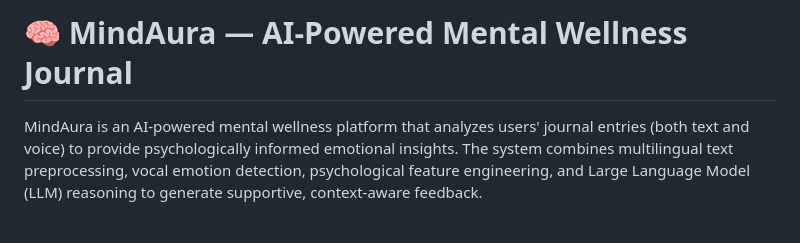
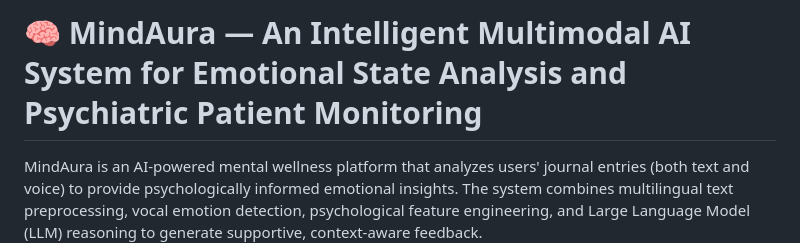
Before and after one commit to sindhujasankaramoorthy/MindAura.AI, a Markdown page: README.md, the part around the change. Rendered like a GitHub page; blank space fills up the shorter version.

```diff
--- a/README.md
+++ b/README.md
@@ -1,4 +1,4 @@
-# 🧠 MindAura — AI-Powered Mental Wellness Journal
+# 🧠 MindAura — An Intelligent Multimodal AI System for Emotional State Analysis and Psychiatric Patient Monitoring
 
 MindAura is an AI-powered mental wellness platform that analyzes users' journal entries (both text and voice) to provide psychologically informed emotional insights. The system combines multilingual text preprocessing, vocal emotion detection, psychological feature engineering, and Large Language Model (LLM) reasoning to generate supportive, context-aware feedback.
 
```
